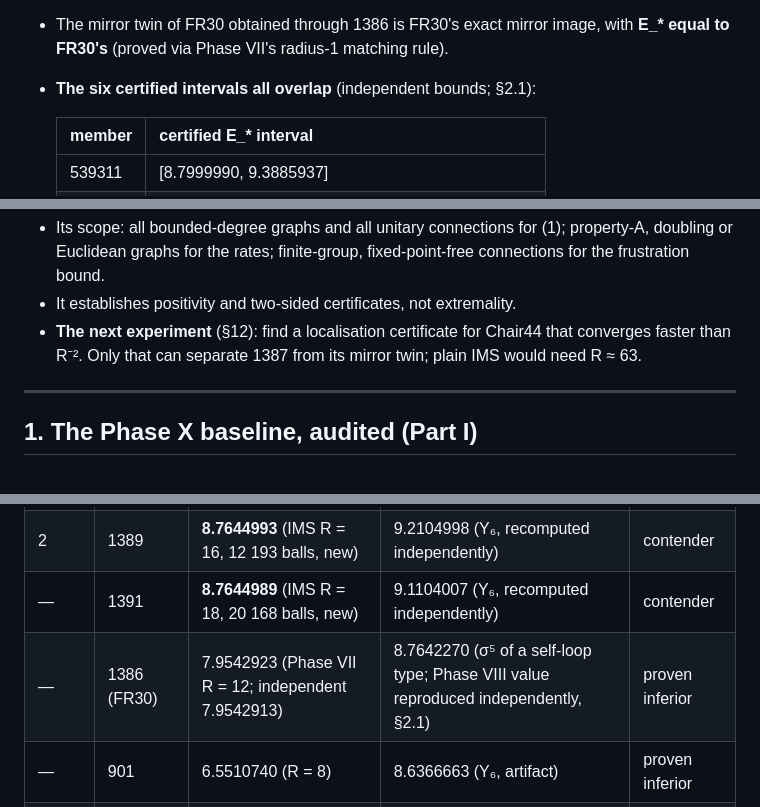
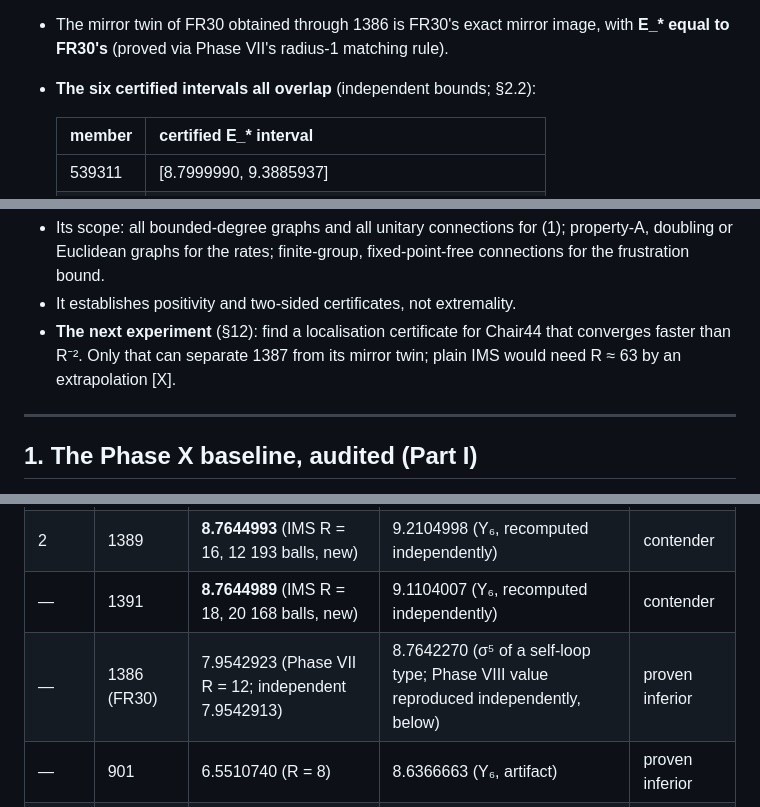
Before and after one commit to dewarjoseph/-, a Markdown page: deliverables/PHASE11_REPORT.md, 3 parts joined by grey strips. Drawn GitHub-style.

```diff
--- a/deliverables/PHASE11_REPORT.md
+++ b/deliverables/PHASE11_REPORT.md
@@ -61,7 +61,7 @@
 - **All 6⁸ frame rules.** An exhaustive certified funnel proves every rule outside six explicit rules inferior to 1387 [C]: exact Y₃ for all 280 332 S₃-orbit representatives, then Y₄, Y₅, D₈ and Y₆ for the survivors.
 - **The frontier is a single orbit.** Right-multiplying every child frame by the chair's own point group S₃ acts on rule space. **The orbit of 1387 is {1387, 1389, 1391, 539311, 539291, 539288}**, exactly the six largest level-5 bounds known. The remaining extremal question is which member of one orbit is highest.
 - The mirror twin of FR30 obtained through 1386 is FR30's exact mirror image, with **E_\* equal to FR30's** (proved via Phase VII's radius-1 matching rule).
-- **The six certified intervals all overlap** (independent bounds; §2.1):
+- **The six certified intervals all overlap** (independent bounds; §2.2):
 
   | member | certified E_\* interval |
   |---|---|
@@ -110,7 +110,7 @@
 **The strongest theorem that survives independent verification** is stated on one page in `deliverables/PHASE11_STRONGEST_THEOREM.md`.
 - Its scope: all bounded-degree graphs and all unitary connections for (1); property-A, doubling or Euclidean graphs for the rates; finite-group, fixed-point-free connections for the frustration bound.
 - It establishes positivity and two-sided certificates, not extremality.
-- **The next experiment** (§12): find a localisation certificate for Chair44 that converges faster than R⁻². Only that can separate 1387 from its mirror twin; plain IMS would need R ≈ 63.
+- **The next experiment** (§12): find a localisation certificate for Chair44 that converges faster than R⁻². Only that can separate 1387 from its mirror twin; plain IMS would need R ≈ 63 by an extrapolation [X].
 
 ---
 
@@ -213,7 +213,7 @@ A passing regression test only shows that an implementation is consistent; it is
 | 1 | **1387** | **8.7999990** (IMS R = 15, 10 321 balls, independent) | 9.3679502 (Y₆; Phase X's stored-only value, now recomputed independently) | **leader** |
 | 2 | 1389 | **8.7644993** (IMS R = 16, 12 193 balls, new) | 9.2104998 (Y₆, recomputed independently) | contender |
 | — | 1391 | **8.7644989** (IMS R = 18, 20 168 balls, new) | 9.1104007 (Y₆, recomputed independently) | contender |
-| — | 1386 (FR30) | 7.9542923 (Phase VII R = 12; independent 7.9542913) | 8.7642270 (σ⁵ of a self-loop type; Phase VIII value reproduced independently, §2.1) | proven inferior |
+| — | 1386 (FR30) | 7.9542923 (Phase VII R = 12; independent 7.9542913) | 8.7642270 (σ⁵ of a self-loop type; Phase VIII value reproduced independently, below) | proven inferior |
 | — | 901 | 6.5510740 (R = 8) | 8.6366663 (Y₆, artifact) | proven inferior |
 | — | 1144 | 5.4726372 (R = 8) | 8.1414086 (D₈, exact) | proven inferior |
 | — | every other class | free-T₃ Higham bound (min 3.7882948, independent) | exact Y₄, Y₅ or D_R | proven inferior |
```
Also changed, not shown: other parts of deliverables/PHASE11_REPORT.md (+11 -11 lines), deliverables/PHASE11_STRONGEST_THEOREM.md (+1 -1 lines).
